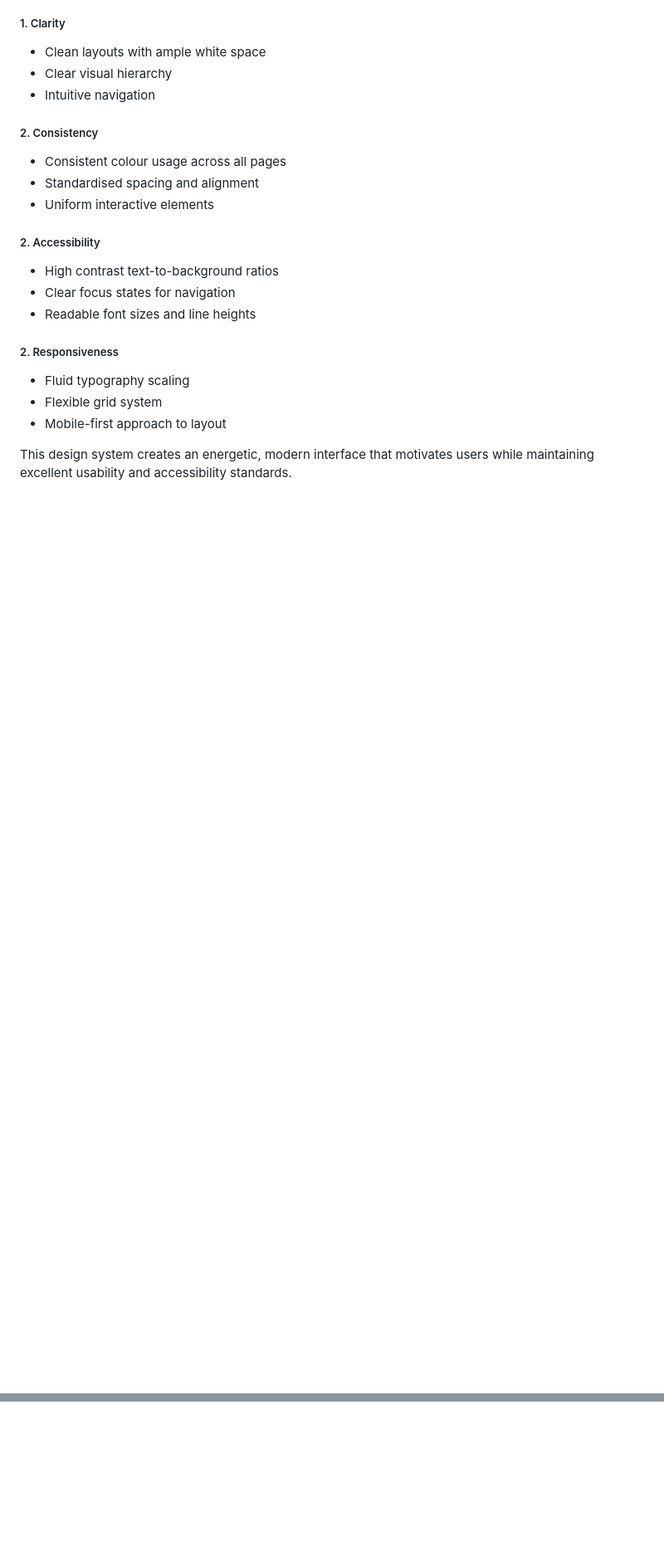
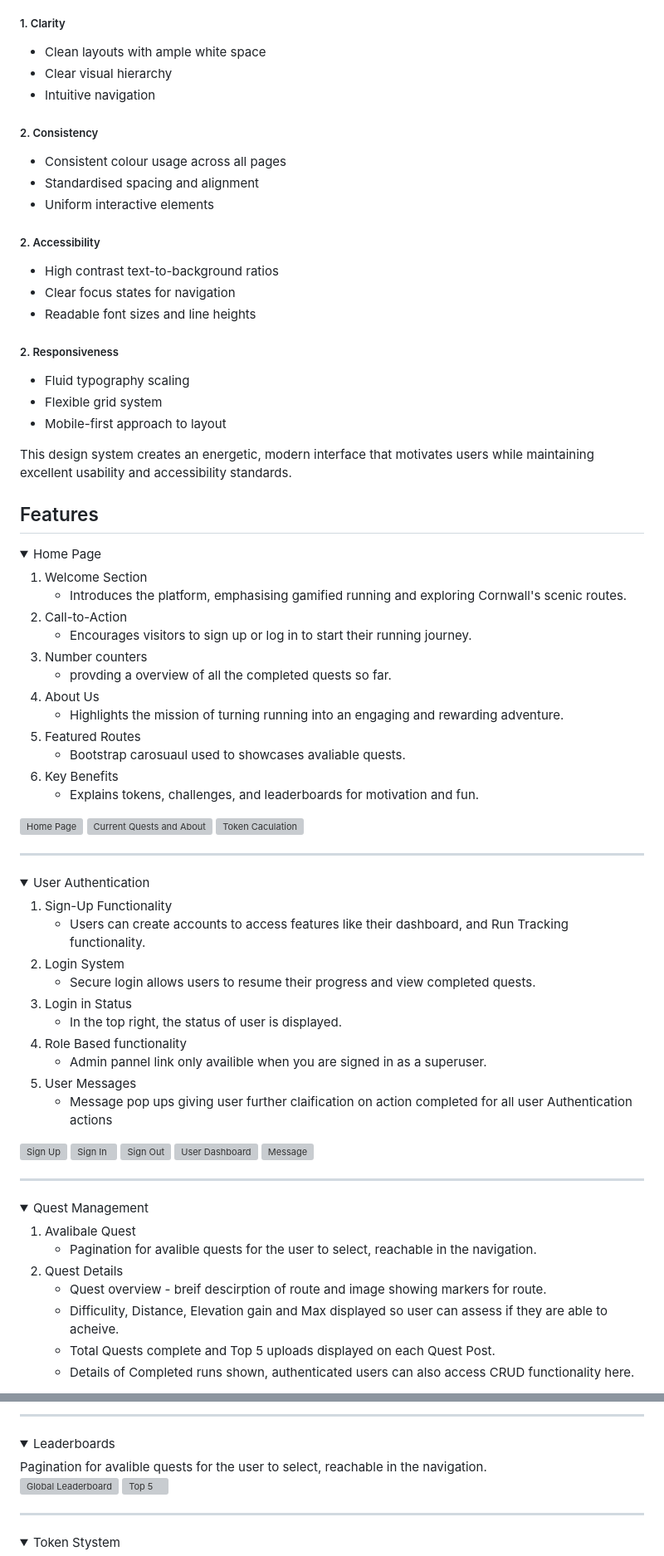
Before and after one commit to ZASamm/run-wild, a Markdown page: README.md, 2 parts joined by grey strips. Shown: that part at 83% size. Drawn GitHub-style; folded sections open; blank space fills up the shorter version; grey boxes are pictures that could not be loaded.

Commit message:
Add: README Feature Section

```diff
--- a/README.md
+++ b/README.md
@@ -450,3 +449,63 @@ Icons: Font Awesome for intuitive navigation
 
 
 This design system creates an energetic, modern interface that motivates users while maintaining excellent usability and accessibility standards.
+
+## Features
+
+<details>
+<summary>Home Page</summary>
+
+1. Welcome Section
+   - Introduces the platform, emphasising gamified running and exploring Cornwall's scenic routes.
+2. Call-to-Action
+    - Encourages visitors to sign up or log in to start their running journey.
+2. Number counters
+    - provding a overview of all the completed quests so far.
+3. About Us
+    - Highlights the mission of turning running into an engaging and rewarding adventure.
+4. Featured Routes
+    - Bootstrap carosuaul used to showcases avaliable quests.
+5. Key Benefits
+    - Explains tokens, challenges, and leaderboards for motivation and fun.
+
+![Home Page](assets/README_images/home_page.png)
+![Current Quests and About](assets/README_images/current_quests_about.png)
+![Token Caculation](assets/README_images/run_upload_caculation.png)
+
+</details>
+
+<hr>
+<details>
+<summary>User Authentication</summary>
+
+1. Sign-Up Functionality
+    - Users can create accounts to access features like their dashboard, and Run Tracking functionality.
+2. Login System
+    - Secure login allows users to resume their progress and view completed quests.
+3. Login in Status
+    - In the top right, the status of user is displayed.
+4. Role Based functionality
+    - Admin pannel link only availible when you are signed in as a superuser.
+5. User Messages
+    - Message pop ups giving user further claification on action completed for all user Authentication actions
+
+![Sign Up](assets/README_images/sign_up.png)
+![Sign In](assets/README_images/sign_in.png)
+![Sign Out](assets/README_images/sign_out.png)
+![User Dashboard](assets/README_images/dashboard.png)
+![Message](assets/README_images/user_message.png)
+
+</details>
+<hr>
+<details>
+<summary>Quest Management</summary>
+
+1. Avalibale Quest
+    - Pagination for avalible quests for the user to select, reachable in the navigation.
+2. Quest Details
+    - Quest overview - breif descirption of route and image showing markers for route.
+    - Difficulity, Distance, Elevation gain and Max displayed so user can assess if they are able to acheive.
+    - Total Quests complete and Top 5 uploads displayed on each Quest Post.
+    - Details of Completed runs shown, authenticated users can also access CRUD functionality here.
+
+
@@ -452,0 +528,16 @@ This design system creates an energetic, modern interface that motivates users w
+</details>
+<hr>
+
+<details>
+<summary>Leaderboards</summary>
+Pagination for avalible quests for the user to select, reachable in the navigation.
+
+![Global Leaderboard](assets/README_images/global_leaderboard.png)
+![Top 5](assets/README_images/top-5.png)
+
+</details>
+<hr>
+
+<details>
+<summary>Token Stystem</summary>
+
```
Also changed, not shown: other parts of README.md (+119 -4 lines).
